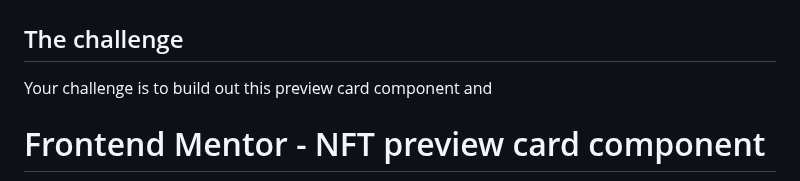
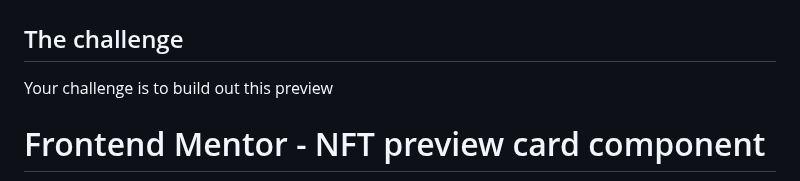
Before and after one commit to yonas-fsaha/NFT-preview-card-component, a Markdown page: README.md, the part around the change. GitHub-like rendering.

```diff
--- a/README.md
+++ b/README.md
@@ -4,7 +4,7 @@
 
 ## The challenge
 
-Your challenge is to build out this preview card component and
+Your challenge is to build out this preview
 
 
 
```
